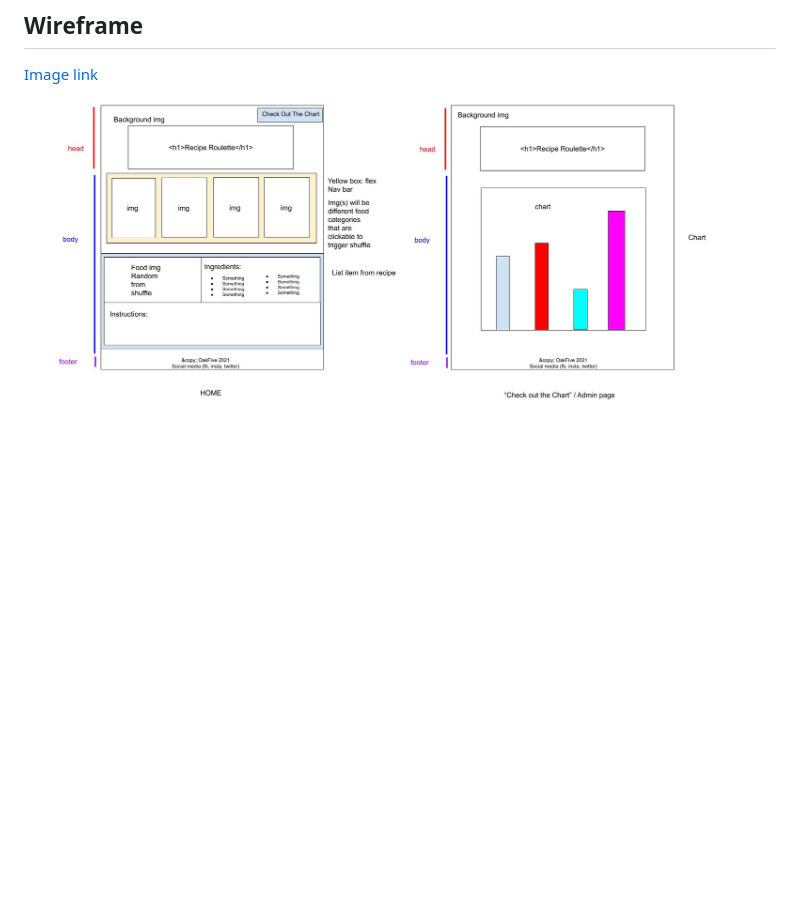
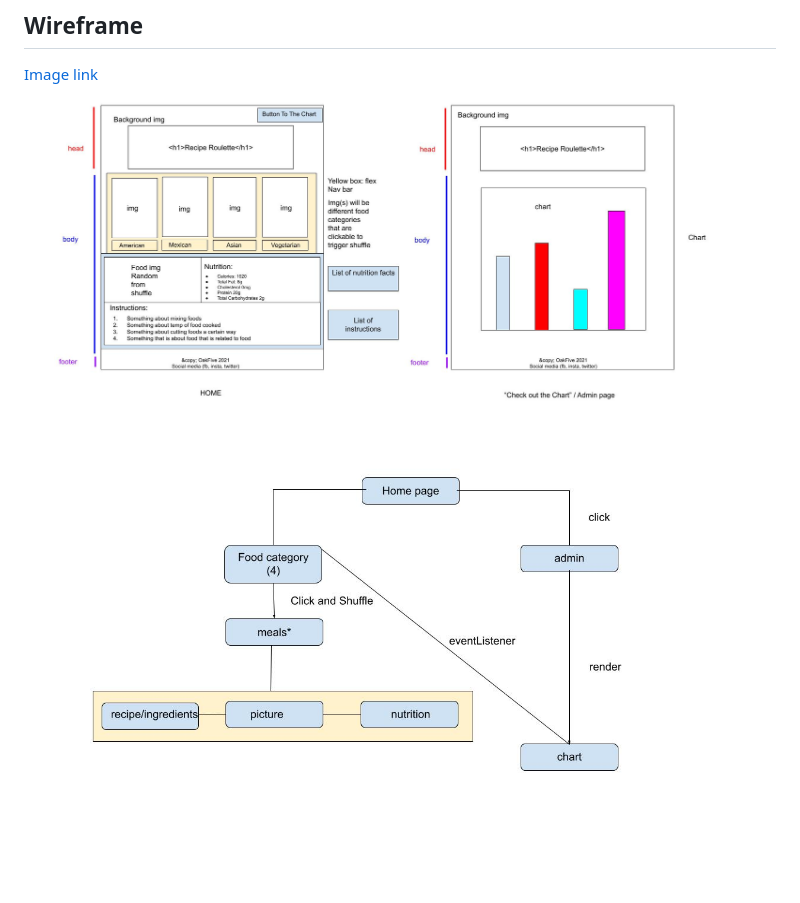
Before and after one commit to oakFive/recipe-roulette, a Markdown page: README.md, the part around the change. GitHub-like rendering; pictures changed too: img/DomainModel.jpg (added), img/wireframe.jpg; blank space fills up the shorter version.

Commit message:
updated wireframe and added domainmodel

```diff
--- a/README.md
+++ b/README.md
@@ -9,3 +9,5 @@ Elijah Prom, Jessi Velazquez, R. Mal Sweet, Simone Odegard, Daniel Dills
 [Image link](https://docs.google.com/drawings/d/12drTVfVIRcxuTuYoieGvOaehgMqFvPL2m_9P0I8xZKA/edit)
 
 ![wireframe](img/wireframe.jpg)
+
+![domainmodel](img/DomainModel.jpg)
```
